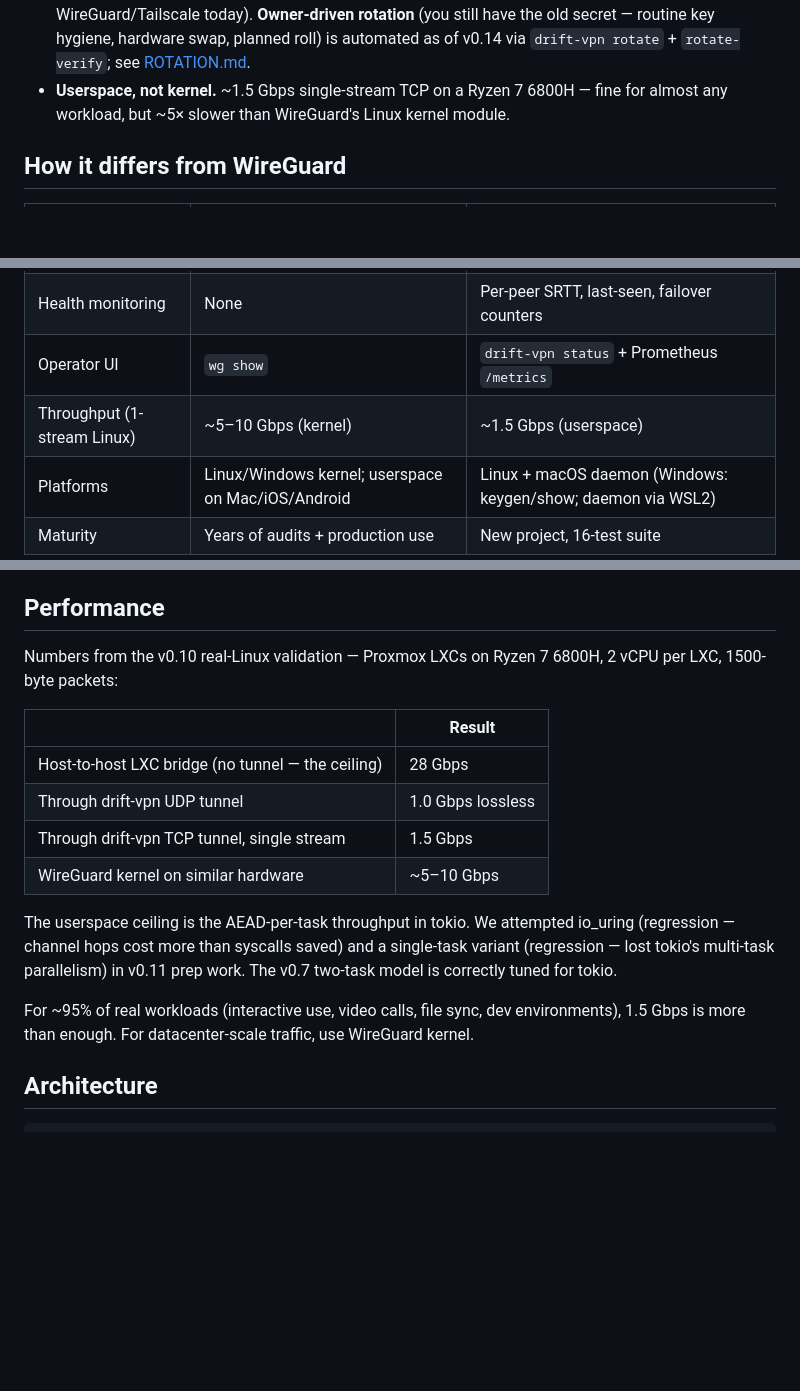
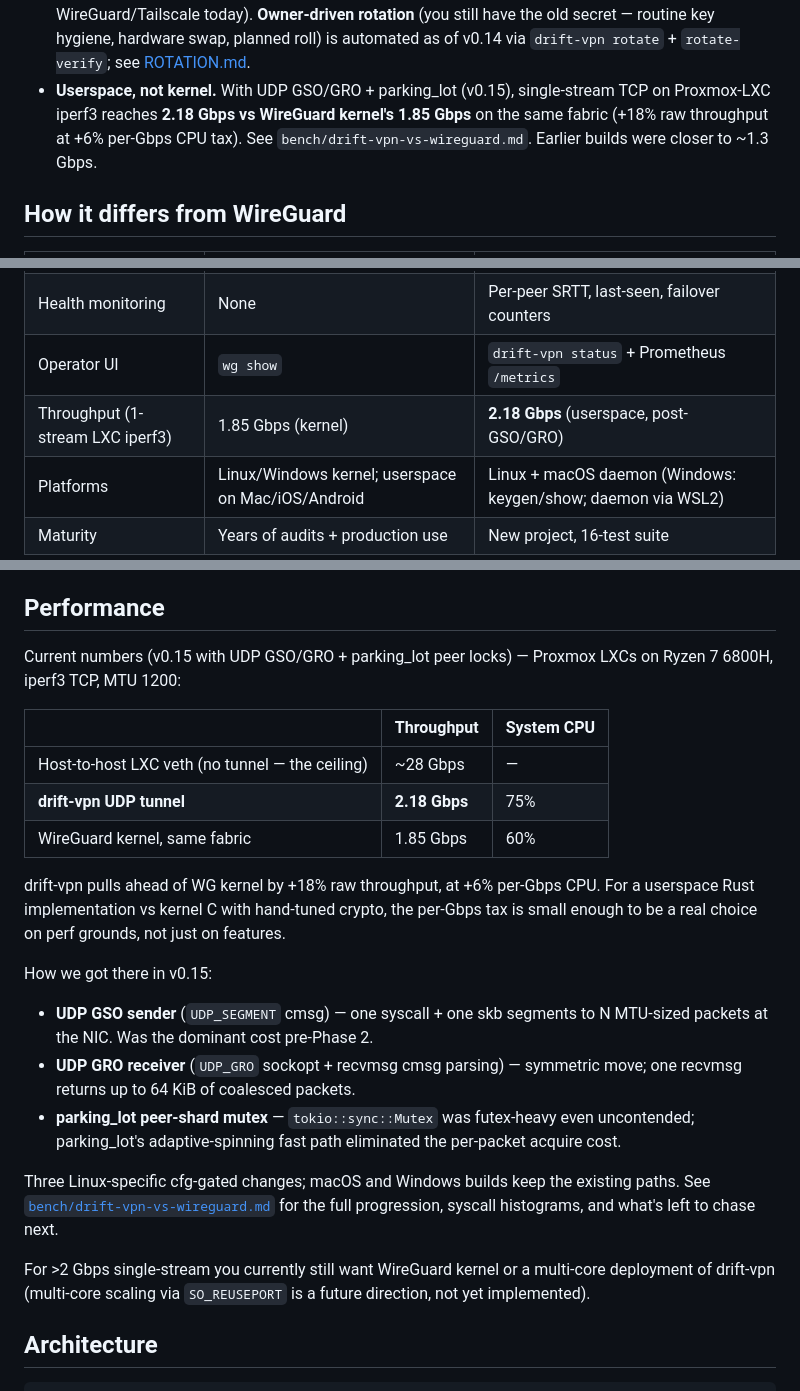
Before and after one commit to FancyWaifu/drift, a Markdown page: drift-vpn/README.md, 3 parts joined by grey strips. Rendered like a GitHub page; blank space fills up the shorter version.

```diff
--- a/drift-vpn/README.md
+++ b/drift-vpn/README.md
@@ -39,7 +39,7 @@ What's NOT yet there:
 - **No coordination service.** Peers find each other via static config — no Tailscale-style coordinator.
 - **NAT hole-punching is via-bridge only.** v0.13 added `via_bridge` for peers behind unrelated NATs to find each other through a federation bridge. UDP-hole-punching (STUN-style direct path discovery) isn't yet implemented; if both sides have NATs that block inbound, all traffic flows through the bridge.
 - **Lost-laptop identity rotation** still requires manual config edits on every peer (same as WireGuard/Tailscale today). **Owner-driven rotation** (you still have the old secret — routine key hygiene, hardware swap, planned roll) is automated as of v0.14 via `drift-vpn rotate` + `rotate-verify`; see [ROTATION.md](ROTATION.md).
-- **Userspace, not kernel.** ~1.5 Gbps single-stream TCP on a Ryzen 7 6800H — fine for almost any workload, but ~5× slower than WireGuard's Linux kernel module.
+- **Userspace, not kernel.** With UDP GSO/GRO + parking_lot (v0.15), single-stream TCP on Proxmox-LXC iperf3 reaches **2.18 Gbps vs WireGuard kernel's 1.85 Gbps** on the same fabric (+18% raw throughput at +6% per-Gbps CPU tax). See `bench/drift-vpn-vs-wireguard.md`. Earlier builds were closer to ~1.3 Gbps.
 
 ## How it differs from WireGuard
 
@@ -52,7 +52,7 @@ What's NOT yet there:
 | Mesh (no direct path) | Manual routing tables | **Native, beacon-driven** |
 | Health monitoring | None | Per-peer SRTT, last-seen, failover counters |
 | Operator UI | `wg show` | `drift-vpn status` + Prometheus `/metrics` |
-| Throughput (1-stream Linux) | ~5–10 Gbps (kernel) | ~1.5 Gbps (userspace) |
+| Throughput (1-stream LXC iperf3) | 1.85 Gbps (kernel) | **2.18 Gbps** (userspace, post-GSO/GRO) |
 | Platforms | Linux/Windows kernel; userspace on Mac/iOS/Android | Linux + macOS daemon (Windows: keygen/show; daemon via WSL2) |
 | Maturity | Years of audits + production use | New project, 16-test suite |
 
@@ -340,18 +340,25 @@ Counter names follow Prometheus conventions (`_total` suffix, snake_case labels)
 
 ## Performance
 
-Numbers from the v0.10 real-Linux validation — Proxmox LXCs on Ryzen 7 6800H, 2 vCPU per LXC, 1500-byte packets:
+Current numbers (v0.15 with UDP GSO/GRO + parking_lot peer locks) — Proxmox LXCs on Ryzen 7 6800H, iperf3 TCP, MTU 1200:
 
-| | Result |
-|---|---|
-| Host-to-host LXC bridge (no tunnel — the ceiling) | 28 Gbps |
-| Through drift-vpn UDP tunnel | 1.0 Gbps lossless |
-| Through drift-vpn TCP tunnel, single stream | 1.5 Gbps |
-| WireGuard kernel on similar hardware | ~5–10 Gbps |
+| | Throughput | System CPU |
+|---|---|---|
+| Host-to-host LXC veth (no tunnel — the ceiling) | ~28 Gbps | — |
+| **drift-vpn UDP tunnel** | **2.18 Gbps** | 75% |
+| WireGuard kernel, same fabric | 1.85 Gbps | 60% |
 
-The userspace ceiling is the AEAD-per-task throughput in tokio. We attempted io_uring (regression — channel hops cost more than syscalls saved) and a single-task variant (regression — lost tokio's multi-task parallelism) in v0.11 prep work. The v0.7 two-task model is correctly tuned for tokio.
+drift-vpn pulls ahead of WG kernel by +18% raw throughput, at +6% per-Gbps CPU. For a userspace Rust implementation vs kernel C with hand-tuned crypto, the per-Gbps tax is small enough to be a real choice on perf grounds, not just on features.
 
-For ~95% of real workloads (interactive use, video calls, file sync, dev environments), 1.5 Gbps is more than enough. For datacenter-scale traffic, use WireGuard kernel.
+How we got there in v0.15:
+
+- **UDP GSO sender** (`UDP_SEGMENT` cmsg) — one syscall + one skb segments to N MTU-sized packets at the NIC. Was the dominant cost pre-Phase 2.
+- **UDP GRO receiver** (`UDP_GRO` sockopt + recvmsg cmsg parsing) — symmetric move; one recvmsg returns up to 64 KiB of coalesced packets.
+- **parking_lot peer-shard mutex** — `tokio::sync::Mutex` was futex-heavy even uncontended; parking_lot's adaptive-spinning fast path eliminated the per-packet acquire cost.
+
+Three Linux-specific cfg-gated changes; macOS and Windows builds keep the existing paths. See [`bench/drift-vpn-vs-wireguard.md`](../bench/drift-vpn-vs-wireguard.md) for the full progression, syscall histograms, and what's left to chase next.
+
+For >2 Gbps single-stream you currently still want WireGuard kernel or a multi-core deployment of drift-vpn (multi-core scaling via `SO_REUSEPORT` is a future direction, not yet implemented).
 
 ## Architecture
 
```
Also changed, not shown: bench/drift-vpn-vs-wireguard.md (+88 -52 lines).
